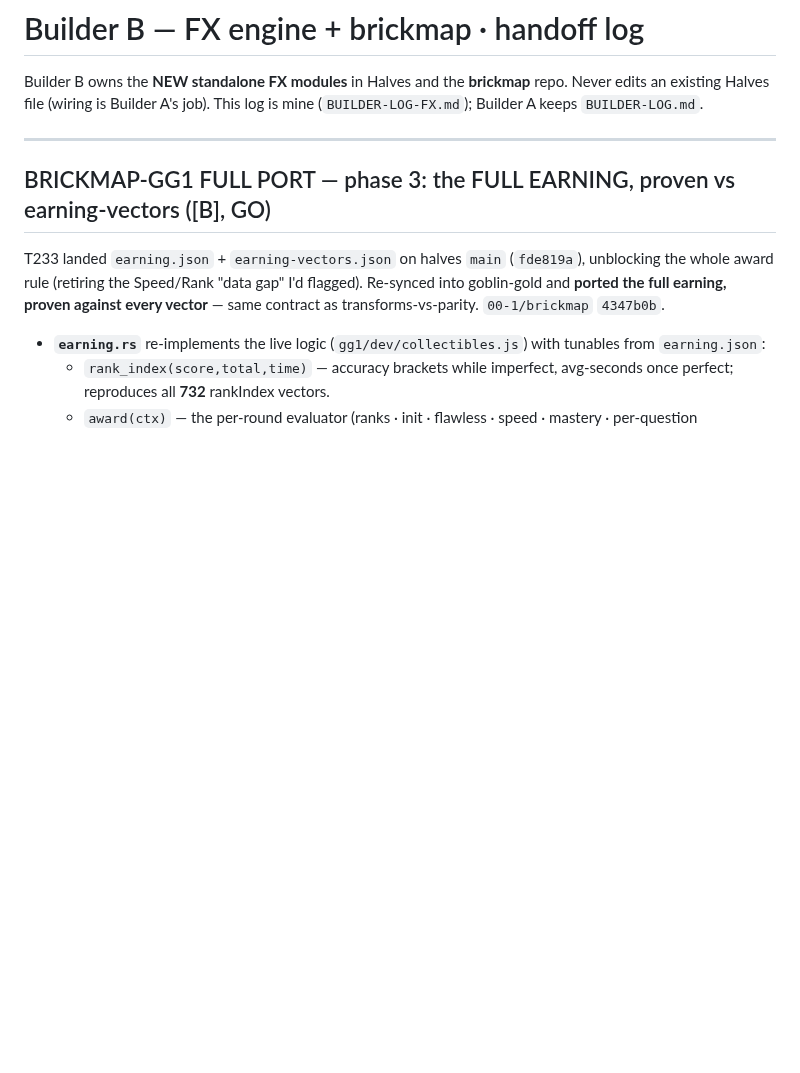
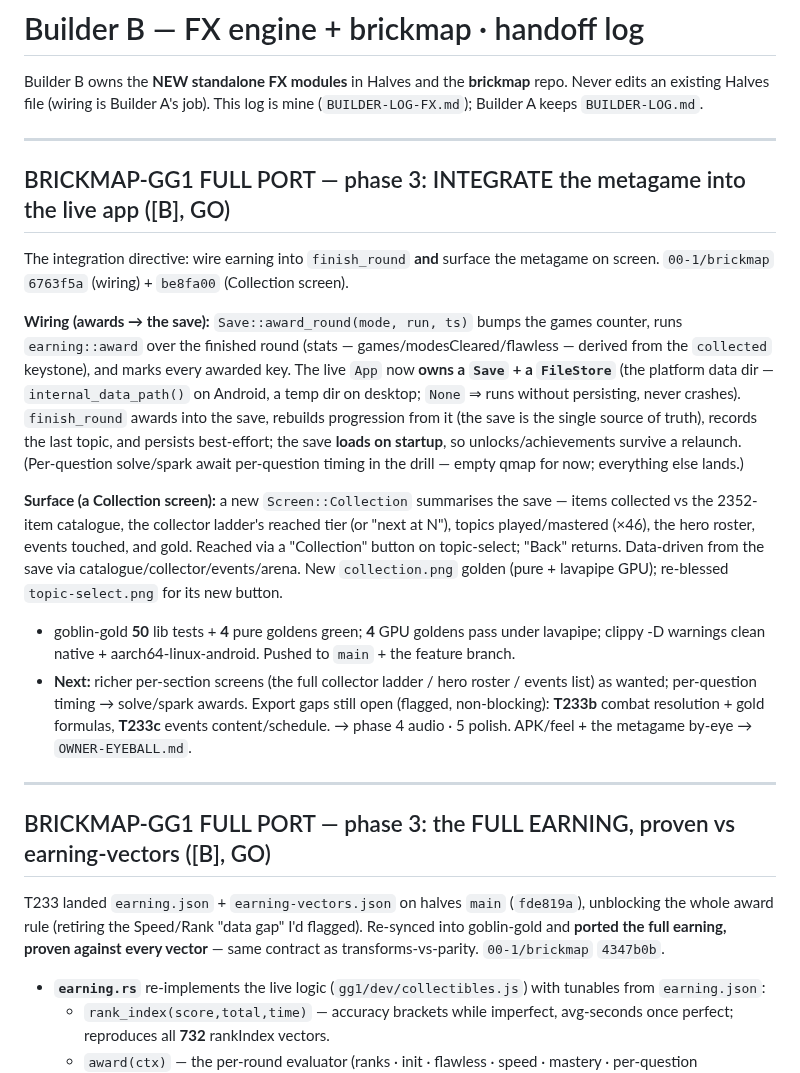
Before and after one commit to 00-1/halves, a Markdown page: docs/agent/BUILDER-LOG-FX.md, the part around the change. Rendered like a GitHub page; blank space fills up the shorter version.

Commit message:
docs: log the metagame integration (earning→save wiring + Collection screen)
Co-Authored-By: Claude Opus 4.7 <noreply@anthropic.com>
Claude-Session: https://claude.ai/code/session_01E9cJYJn3cUqfGgC4TZffwe

```diff
--- a/docs/agent/BUILDER-LOG-FX.md
+++ b/docs/agent/BUILDER-LOG-FX.md
@@ -3,6 +3,35 @@
 Builder B owns the **NEW standalone FX modules** in Halves and the **brickmap** repo.
 Never edits an existing Halves file (wiring is Builder A's job). This log is mine
 (`BUILDER-LOG-FX.md`); Builder A keeps `BUILDER-LOG.md`.
+
+---
+
+## BRICKMAP-GG1 FULL PORT — phase 3: INTEGRATE the metagame into the live app ([B], GO)
+
+The integration directive: wire earning into `finish_round` **and** surface the metagame on screen.
+`00-1/brickmap` `6763f5a` (wiring) + `be8fa00` (Collection screen).
+
+**Wiring (awards → the save):** `Save::award_round(mode, run, ts)` bumps the games counter, runs
+`earning::award` over the finished round (stats — games/modesCleared/flawless — derived from the
+`collected` keystone), and marks every awarded key. The live `App` now **owns a `Save` + a
+`FileStore`** (the platform data dir — `internal_data_path()` on Android, a temp dir on desktop;
+`None` ⇒ runs without persisting, never crashes). `finish_round` awards into the save, rebuilds
+progression from it (the save is the single source of truth), records the last topic, and persists
+best-effort; the save **loads on startup**, so unlocks/achievements survive a relaunch. (Per-question
+solve/spark await per-question timing in the drill — empty qmap for now; everything else lands.)
+
+**Surface (a Collection screen):** a new `Screen::Collection` summarises the save — items collected
+vs the 2352-item catalogue, the collector ladder's reached tier (or "next at N"), topics
+played/mastered (×46), the hero roster, events touched, and gold. Reached via a "Collection" button
+on topic-select; "Back" returns. Data-driven from the save via catalogue/collector/events/arena. New
+`collection.png` golden (pure + lavapipe GPU); re-blessed `topic-select.png` for its new button.
+
+- goblin-gold **50** lib tests + **4** pure goldens green; **4** GPU goldens pass under lavapipe;
+  clippy -D warnings clean native + aarch64-linux-android. Pushed to `main` + the feature branch.
+- **Next:** richer per-section screens (the full collector ladder / hero roster / events list) as
+  wanted; per-question timing → solve/spark awards. Export gaps still open (flagged, non-blocking):
+  **T233b** combat resolution + gold formulas, **T233c** events content/schedule. → phase 4 audio ·
+  5 polish. APK/feel + the metagame by-eye → `OWNER-EYEBALL.md`.
 
 ---
 
```
